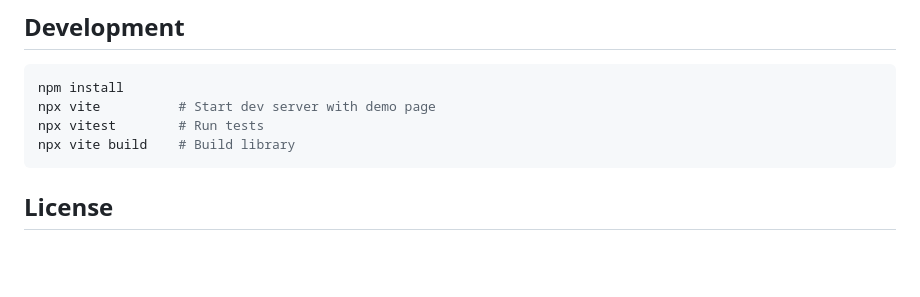
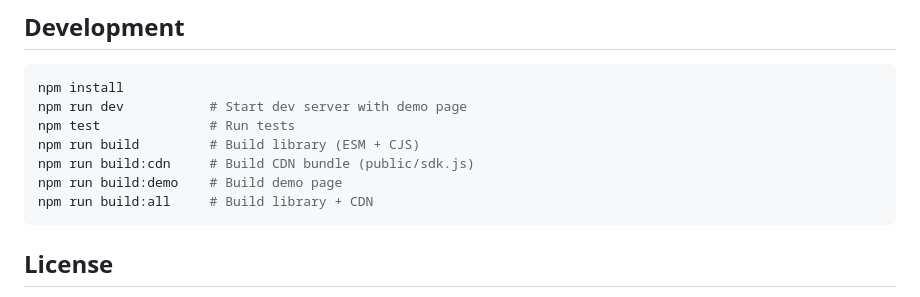
Before and after one commit to hiranotomo/8bit-sound-engine, a Markdown page: README.md, the part around one of its changes. Drawn GitHub-style; blank space fills up the shorter version.

````diff
--- a/README.md
+++ b/README.md
@@ -127,9 +178,12 @@ Inspired by the NES/Famicom audio hardware:
 
 ```bash
 npm install
-npx vite          # Start dev server with demo page
-npx vitest        # Run tests
-npx vite build    # Build library
+npm run dev           # Start dev server with demo page
+npm test              # Run tests
+npm run build         # Build library (ESM + CJS)
+npm run build:cdn     # Build CDN bundle (public/sdk.js)
+npm run build:demo    # Build demo page
+npm run build:all     # Build library + CDN
 ```
 
 ## License
````
Also changed, not shown: other parts of README.md (+65 -14 lines).
